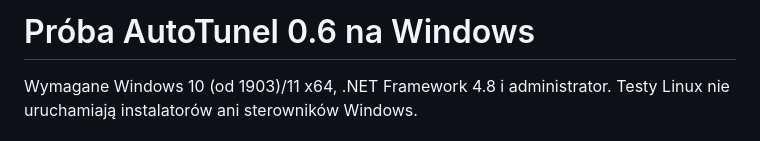
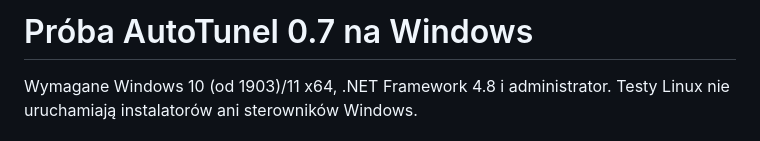
Before and after one commit to bartekjack60-arch/TunelCode, a Markdown page: WINDOWS-TEST.md, the part around the change. Drawn GitHub-style.

```diff
--- a/WINDOWS-TEST.md
+++ b/WINDOWS-TEST.md
@@ -1,4 +1,4 @@
-# Próba AutoTunel 0.6 na Windows
+# Próba AutoTunel 0.7 na Windows
 
 Wymagane Windows 10 (od 1903)/11 x64, .NET Framework 4.8 i administrator.
 Testy Linux nie uruchamiają instalatorów ani sterowników Windows.
```
Also changed, not shown: README.md (+28 -24 lines), downloads/AutoTunel-0.7-preview.png (added), 5 other files.
